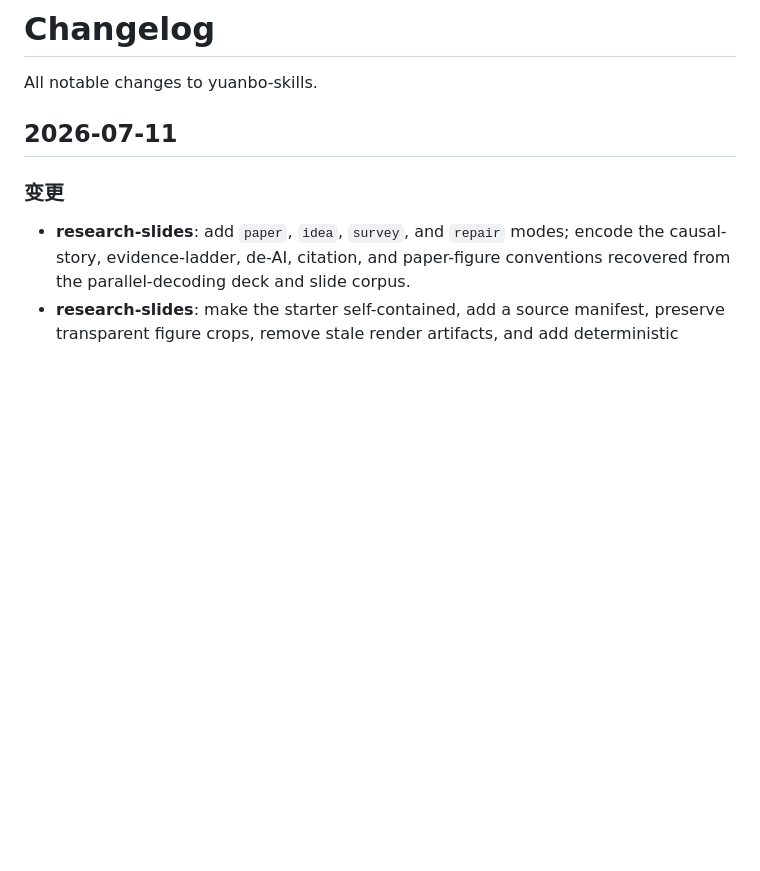
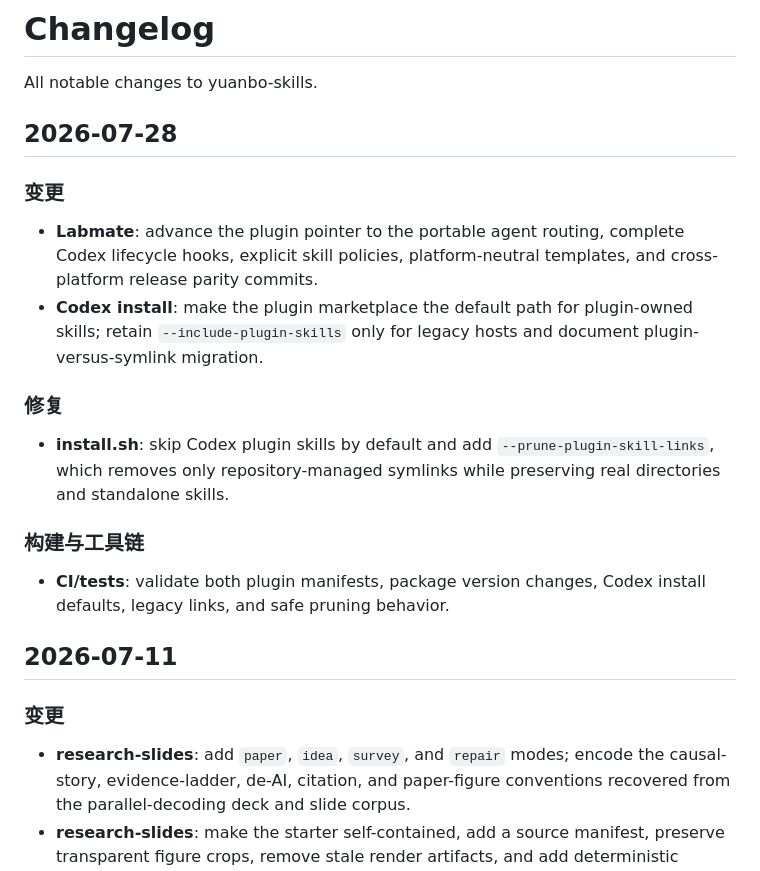
Before and after one commit to freemty/yuanbo-skills, a Markdown page: CHANGELOG.md, the part around the change. GitHub-like rendering; blank space fills up the shorter version.

Commit message:
docs(changelog): record Codex parity migration
Document the user-facing migration boundary so marketplace installs, legacy
symlinks, and the Labmate parity pointer remain understandable after release.

- impact: Codex installation, Labmate distribution, release validation
- verification: bash tests/test-install.sh; python3 scripts/validate_skills.py

Co-Authored-By: Codex <codex@openai.com>

```diff
--- a/CHANGELOG.md
+++ b/CHANGELOG.md
@@ -1,6 +1,18 @@
 # Changelog
 
 All notable changes to yuanbo-skills.
+
+## 2026-07-28
+
+### 变更
+- **Labmate**: advance the plugin pointer to the portable agent routing, complete Codex lifecycle hooks, explicit skill policies, platform-neutral templates, and cross-platform release parity commits.
+- **Codex install**: make the plugin marketplace the default path for plugin-owned skills; retain `--include-plugin-skills` only for legacy hosts and document plugin-versus-symlink migration.
+
+### 修复
+- **install.sh**: skip Codex plugin skills by default and add `--prune-plugin-skill-links`, which removes only repository-managed symlinks while preserving real directories and standalone skills.
+
+### 构建与工具链
+- **CI/tests**: validate both plugin manifests, package version changes, Codex install defaults, legacy links, and safe pruning behavior.
 
 ## 2026-07-11
 
```
